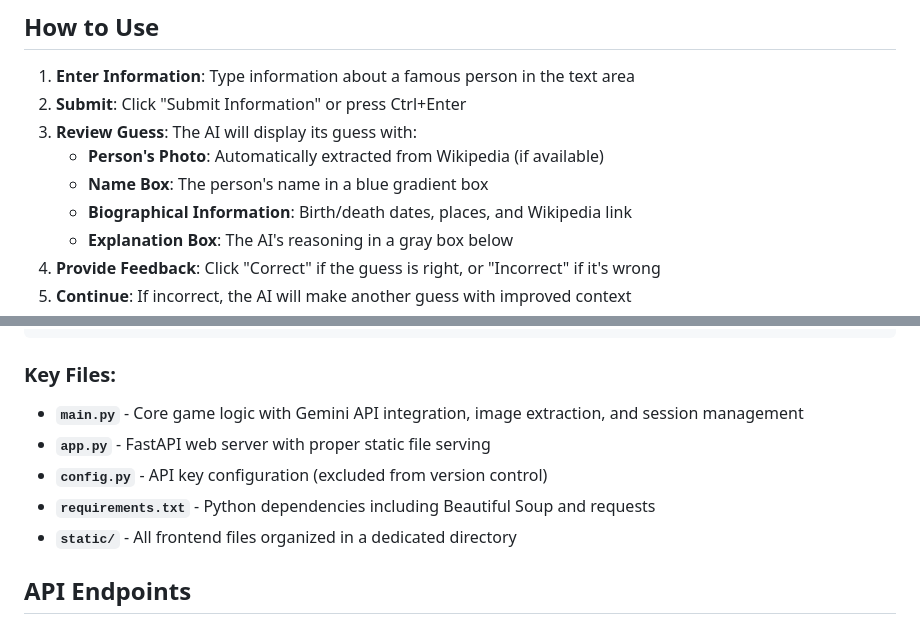
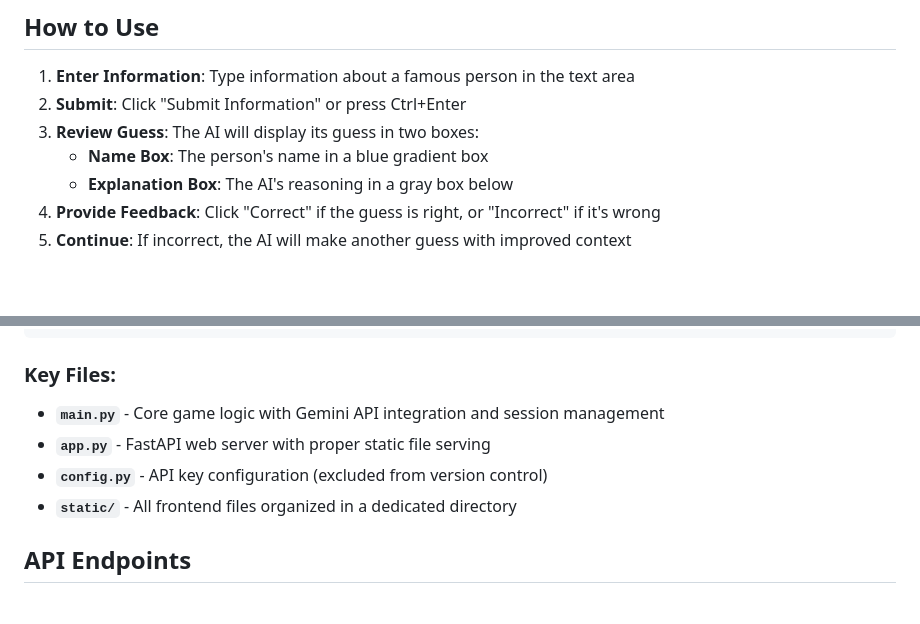
Before and after one commit to Shak2000/GuessingGames, a Markdown page: README.md, 2 parts joined by grey strips. GitHub-like rendering; blank space fills up the shorter version.

````diff
--- a/README.md
+++ b/README.md
@@ -59,10 +57,8 @@ The application will be available at `http://localhost:8000`
 
 1. **Enter Information**: Type information about a famous person in the text area
 2. **Submit**: Click "Submit Information" or press Ctrl+Enter
-3. **Review Guess**: The AI will display its guess with:
-   - **Person's Photo**: Automatically extracted from Wikipedia (if available)
+3. **Review Guess**: The AI will display its guess in two boxes:
    - **Name Box**: The person's name in a blue gradient box
-   - **Biographical Information**: Birth/death dates, places, and Wikipedia link
    - **Explanation Box**: The AI's reasoning in a gray box below
 4. **Provide Feedback**: Click "Correct" if the guess is right, or "Incorrect" if it's wrong
 5. **Continue**: If incorrect, the AI will make another guess with improved context
@@ -86,10 +82,9 @@ FirstAPI/
 ```
 
 ### Key Files:
-- **`main.py`** - Core game logic with Gemini API integration, image extraction, and session management
+- **`main.py`** - Core game logic with Gemini API integration and session management
 - **`app.py`** - FastAPI web server with proper static file serving
 - **`config.py`** - API key configuration (excluded from version control)
-- **`requirements.txt`** - Python dependencies including Beautiful Soup and requests
 - **`static/`** - All frontend files organized in a dedicated directory
 
 ## API Endpoints
````
Also changed, not shown: other parts of README.md (+2 -29 lines).
